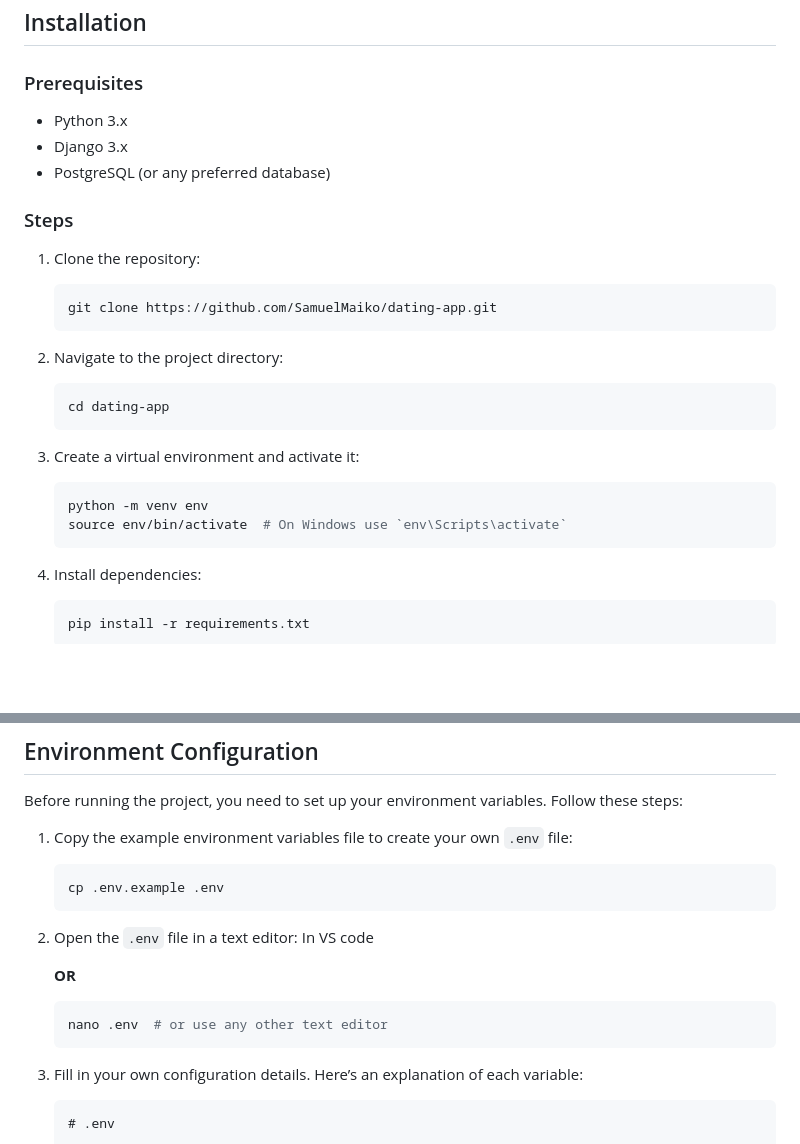
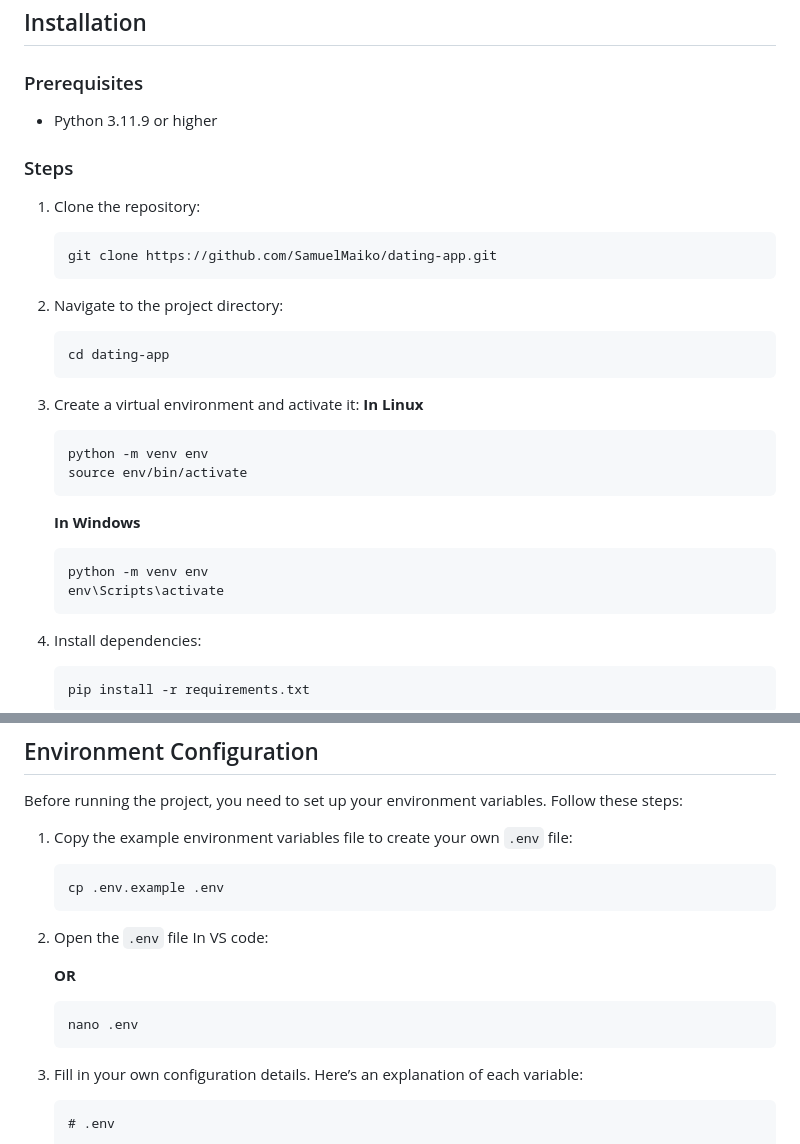
Before and after one commit to SamuelMaiko/dating-app, a Markdown page: README.md, 2 parts joined by grey strips. GitHub-like rendering; blank space fills up the shorter version.

````diff
--- a/README.md
+++ b/README.md
@@ -15,9 +15,7 @@ A Django-based backend for a Christian dating app designed to help Christians mi
 ## Installation
 
 ### Prerequisites
-- Python 3.x
-- Django 3.x
-- PostgreSQL (or any preferred database)
+- Python 3.11.9 or higher
 
 ### Steps
 
@@ -32,9 +30,15 @@ A Django-based backend for a Christian dating app designed to help Christians mi
     ```
 
 3. Create a virtual environment and activate it:
+    **In Linux**
     ```bash
     python -m venv env
-    source env/bin/activate  # On Windows use `env\Scripts\activate`
+    source env/bin/activate
+    ```
+    **In Windows**
+    ```bash
+    python -m venv env
+    env\Scripts\activate
     ```
 
 4. Install dependencies:
@@ -100,13 +104,13 @@ Before running the project, you need to set up your environment variables. Follo
     cp .env.example .env
     ```
 
-2. Open the `.env` file in a text editor:
-    In VS code
+2. Open the `.env` file In VS code:
+
 
     **OR**
 
     ```bash
-    nano .env  # or use any other text editor
+    nano .env
     ```
 
 3. Fill in your own configuration details. Here’s an explanation of each variable:
````
